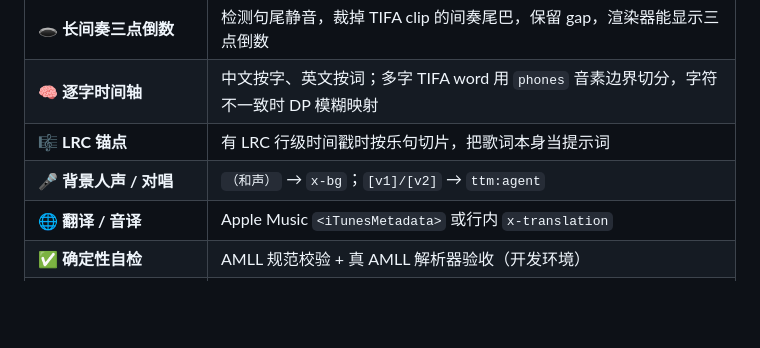
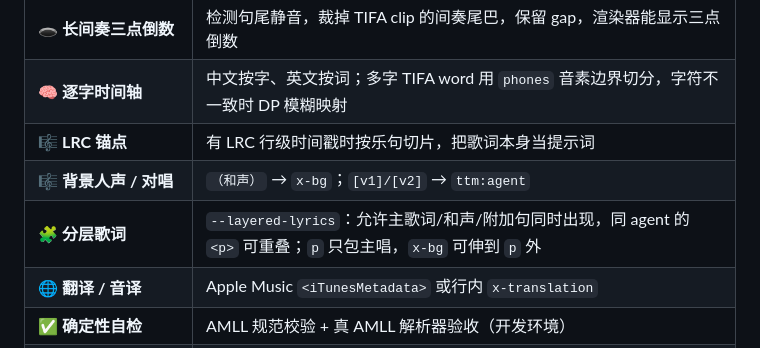
Before and after one commit to 6hdj/lrc-ttml, a Markdown page: README.md, the part around the change. Drawn GitHub-style; blank space fills up the shorter version.

Commit message:
docs: layered 歌词能力

```diff
--- a/README.md
+++ b/README.md
@@ -66,7 +66,8 @@ python main.py --help
 | 🕳️ **长间奏三点倒数** | 检测句尾静音，裁掉 TIFA clip 的间奏尾巴，保留 gap，渲染器能显示三点倒数 |
 | 🧠 **逐字时间轴** | 中文按字、英文按词；多字 TIFA word 用 `phones` 音素边界切分，字符不一致时 DP 模糊映射 |
 | 🎼 **LRC 锚点** | 有 LRC 行级时间戳时按乐句切片，把歌词本身当提示词 |
-| 🎤 **背景人声 / 对唱** | `（和声）` → `x-bg`；`[v1]/[v2]` → `ttm:agent` |
+| 🎼 **背景人声 / 对唱** | `（和声）` → `x-bg`；`[v1]/[v2]` → `ttm:agent` |
+| 🧩 **分层歌词** | `--layered-lyrics`：允许主歌词/和声/附加句同时出现，同 agent 的 `<p>` 可重叠；`p` 只包主唱，`x-bg` 可伸到 `p` 外 |
 | 🌐 **翻译 / 音译** | Apple Music `<iTunesMetadata>` 或行内 `x-translation` |
 | ✅ **确定性自检** | AMLL 规范校验 + 真 AMLL 解析器验收（开发环境） |
 | 🪟 **WinUI 3 桌面** | 工作台 / 编辑台 / 任务 / 模型 / 运行库 / 设置 / 诊断，深浅色主题 |
```
